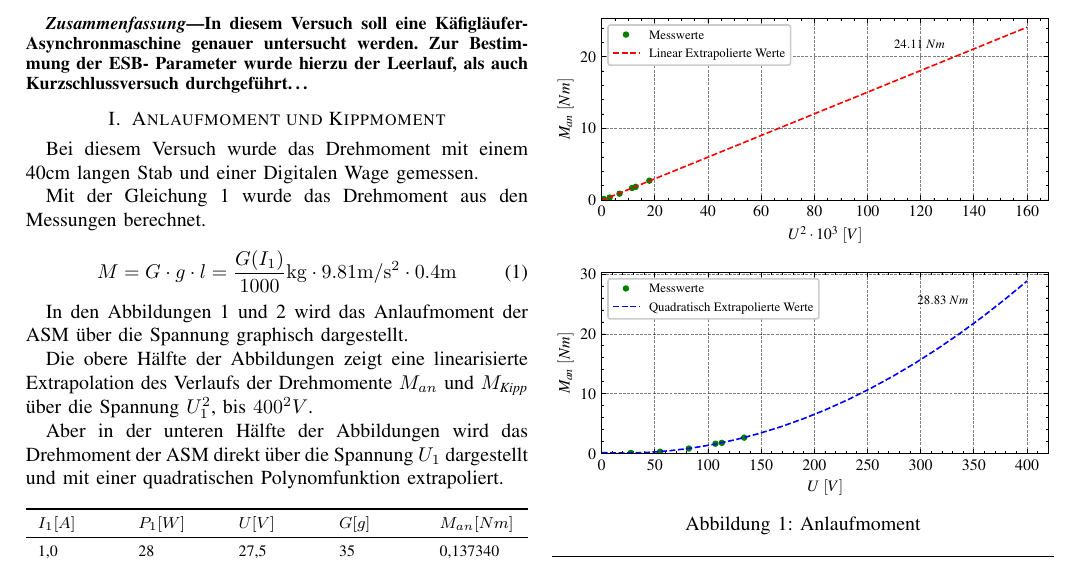
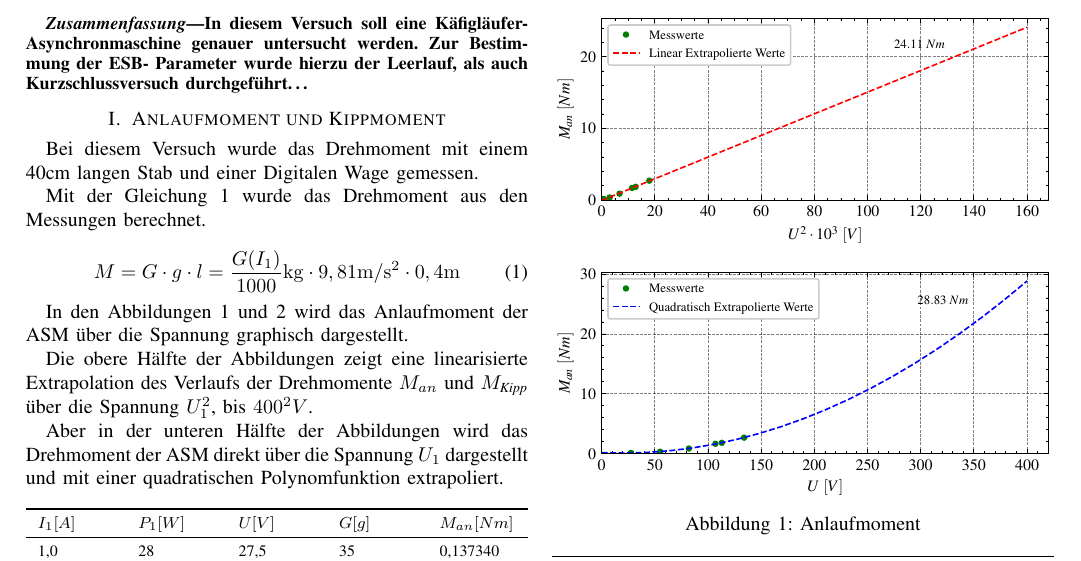
Before and after one commit to ayham291/PEM, a LaTeX paper (ASM/ASM.tex): part of page 1 of 3, cut so that both start at the same text. Compiled offline with pdfLaTeX.

Commit message:
fix: change dots to commas in Drehmoment equation

```diff
--- a/ASM/ASM.tex
+++ b/ASM/ASM.tex
@@ -82,7 +82,7 @@ Digitalen Wage gemessen.
 Mit der Gleichung \ref{eq:moment} wurde das Drehmoment aus den Messungen berechnet.
 
 \begin{equation} \label{eq:moment}
-    M=G\cdot g\cdot l = \frac{G(I_1)}{1000}\si{kg}\cdot 9.81\si{m/s^2} \cdot 0.4\si{m}
+    M=G\cdot g\cdot l = \frac{G(I_1)}{1000}\si{kg}\cdot 9,81\si{m/s^2} \cdot 0,4\si{m}
 \end{equation}
 
 In den Abbildungen \ref{fig:Anlaufmoment} und \ref{fig:Kippmoment} wird das
```
